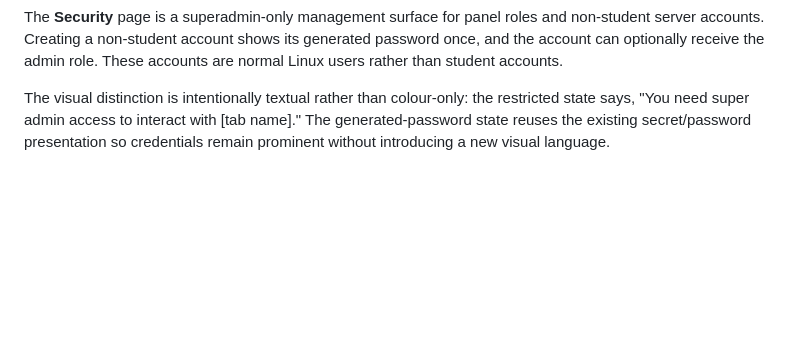
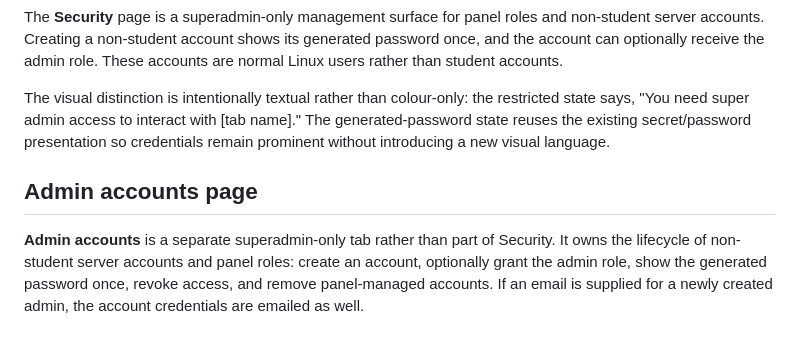
Before and after one commit to SarayuGautam/5cs045-student-provisioning, a Markdown page: admin/DESIGN.md, the part around the change. Rendered like a GitHub page; blank space fills up the shorter version.

Commit message:
Document dedicated Admin accounts page

```diff
--- a/admin/DESIGN.md
+++ b/admin/DESIGN.md
@@ -91,3 +91,8 @@ The panel now has two roles. The `fullstack` account is the only superadmin; exp
 The **Security** page is a superadmin-only management surface for panel roles and non-student server accounts. Creating a non-student account shows its generated password once, and the account can optionally receive the admin role. These accounts are normal Linux users rather than student accounts.
 
 The visual distinction is intentionally textual rather than colour-only: the restricted state says, "You need super admin access to interact with [tab name]." The generated-password state reuses the existing secret/password presentation so credentials remain prominent without introducing a new visual language.
+
+
+## Admin accounts page
+
+**Admin accounts** is a separate superadmin-only tab rather than part of Security. It owns the lifecycle of non-student server accounts and panel roles: create an account, optionally grant the admin role, show the generated password once, revoke access, and remove panel-managed accounts. If an email is supplied for a newly created admin, the account credentials are emailed as well.
```
